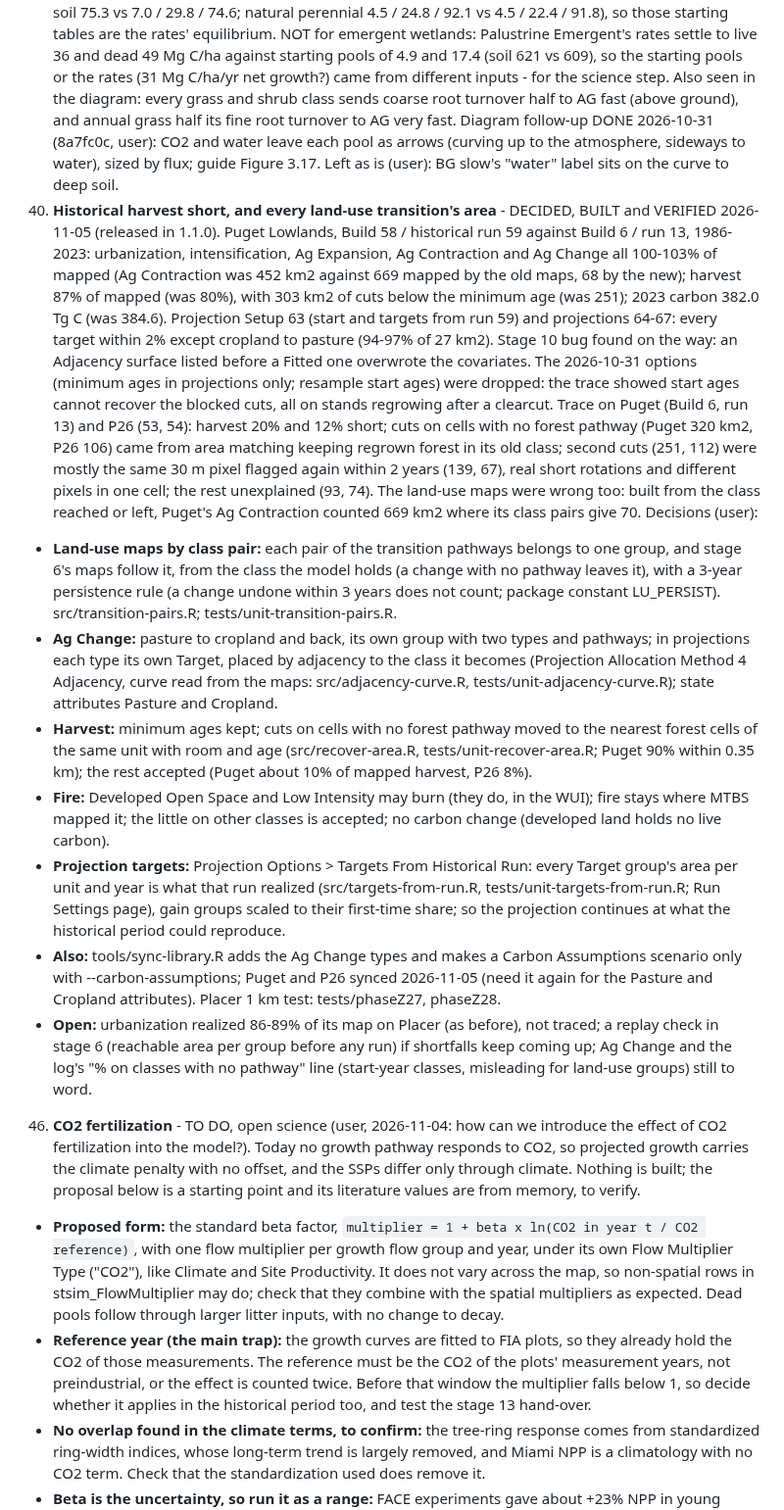
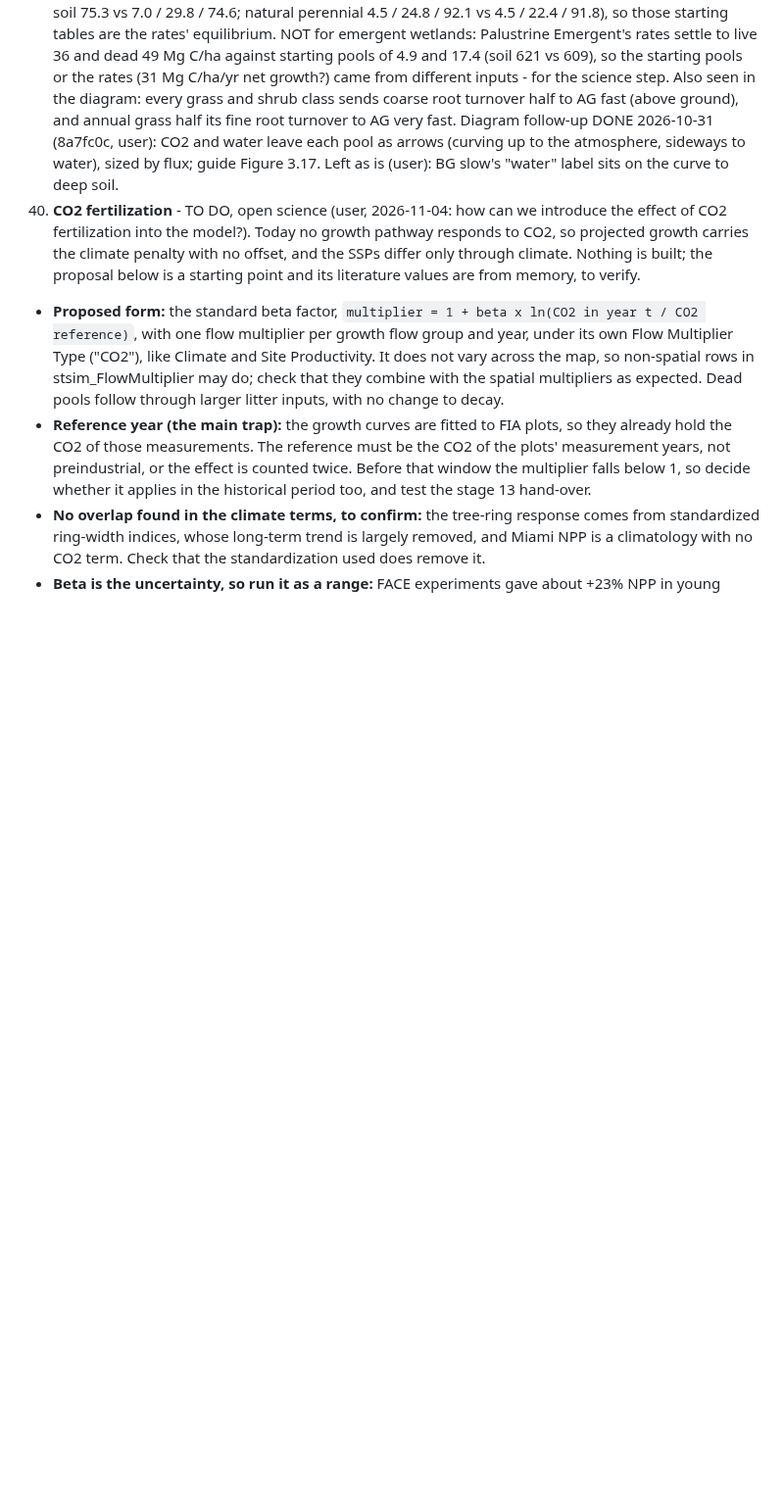
Before and after one commit to bsleeter/lucasCore, a Markdown page: docs/ui-improvements.md, the part around one of its changes. Shown at 98% size. Drawn GitHub-style; blank space fills up the shorter version.

Commit message:
To-do list: 43 done and removed; 51 lists what the 1.1.0 release left
Co-Authored-By: Claude Opus 5.5 <noreply@anthropic.com>

```diff
--- a/docs/ui-improvements.md
+++ b/docs/ui-improvements.md
@@ -95,36 +95,6 @@ Pushed: everything through the v1.1.0 release (2026-11-05: land-use transitions
     root turnover half to AG fast (above ground), and annual grass half its fine root turnover to AG very fast.
     Diagram follow-up DONE 2026-10-31 (8a7fc0c, user): CO2 and water leave each pool as arrows (curving up to the atmosphere,
     sideways to water), sized by flux; guide Figure 3.17. Left as is (user): BG slow's "water" label sits on the curve to deep soil.
-43. **Historical harvest short, and every land-use transition's area** - DECIDED, BUILT and VERIFIED 2026-11-05 (released in 1.1.0).
-    Puget Lowlands, Build 58 / historical run 59 against Build 6 / run 13, 1986-2023: urbanization, intensification, Ag Expansion,
-    Ag Contraction and Ag Change all 100-103% of mapped (Ag Contraction was 452 km2 against 669 mapped by the old maps, 68 by the new);
-    harvest 87% of mapped (was 80%), with 303 km2 of cuts below the minimum age (was 251); 2023 carbon 382.0 Tg C (was 384.6).
-    Projection Setup 63 (start and targets from run 59) and projections 64-67: every target within 2% except cropland to pasture
-    (94-97% of 27 km2). Stage 10 bug found on the way: an Adjacency surface listed before a Fitted one overwrote the covariates. The 2026-10-31 options (minimum ages in projections only; resample start ages) were dropped: the trace showed start ages
-    cannot recover the blocked cuts, all on stands regrowing after a clearcut. Trace on Puget (Build 6, run 13) and P26 (53, 54): harvest 20%
-    and 12% short; cuts on cells with no forest pathway (Puget 320 km2, P26 106) came from area matching keeping regrown forest in its old
-    class; second cuts (251, 112) were mostly the same 30 m pixel flagged again within 2 years (139, 67), real short rotations and different
-    pixels in one cell; the rest unexplained (93, 74). The land-use maps were wrong too: built from the class reached or left, Puget's Ag
-    Contraction counted 669 km2 where its class pairs give 70. Decisions (user):
-  - **Land-use maps by class pair:** each pair of the transition pathways belongs to one group, and stage 6's maps follow it, from the class the
-    model holds (a change with no pathway leaves it), with a 3-year persistence rule (a change undone within 3 years does not count; package
-    constant LU_PERSIST). src/transition-pairs.R; tests/unit-transition-pairs.R.
-  - **Ag Change:** pasture to cropland and back, its own group with two types and pathways; in projections each type its own Target, placed by
-    adjacency to the class it becomes (Projection Allocation Method 4 Adjacency, curve read from the maps: src/adjacency-curve.R,
-    tests/unit-adjacency-curve.R); state attributes Pasture and Cropland.
-  - **Harvest:** minimum ages kept; cuts on cells with no forest pathway moved to the nearest forest cells of the same unit with room and age
-    (src/recover-area.R, tests/unit-recover-area.R; Puget 90% within 0.35 km); the rest accepted (Puget about 10% of mapped harvest, P26 8%).
-  - **Fire:** Developed Open Space and Low Intensity may burn (they do, in the WUI); fire stays where MTBS mapped it; the little on other
-    classes is accepted; no carbon change (developed land holds no live carbon).
-  - **Projection targets:** Projection Options > Targets From Historical Run: every Target group's area per unit and year is what that run
-    realized (src/targets-from-run.R, tests/unit-targets-from-run.R; Run Settings page), gain groups scaled to their first-time share; so the
-    projection continues at what the historical period could reproduce.
-  - **Also:** tools/sync-library.R adds the Ag Change types and makes a Carbon Assumptions scenario only with --carbon-assumptions; Puget and
-    P26 synced 2026-11-05 (need it again for the Pasture and Cropland attributes). Placer 1 km test: tests/phaseZ27, phaseZ28.
-  - **Open:** urbanization realized 86-89% of its map on Placer (as before), not traced; a replay check in stage 6 (reachable area per group
-    before any run) if shortfalls keep coming up; Ag Change and the log's "% on classes with no pathway" line (start-year classes, misleading
-    for land-use groups) still to word.
-
 46. **CO2 fertilization** - TO DO, open science (user, 2026-11-04: how can we introduce the effect of CO2 fertilization into the model?).
     Today no growth pathway responds to CO2, so projected growth carries the climate penalty with no offset, and the SSPs differ only
     through climate. Nothing is built; the proposal below is a starting point and its literature values are from memory, to verify.
```
Also changed, not shown: other parts of docs/ui-improvements.md (+20 -2 lines).
